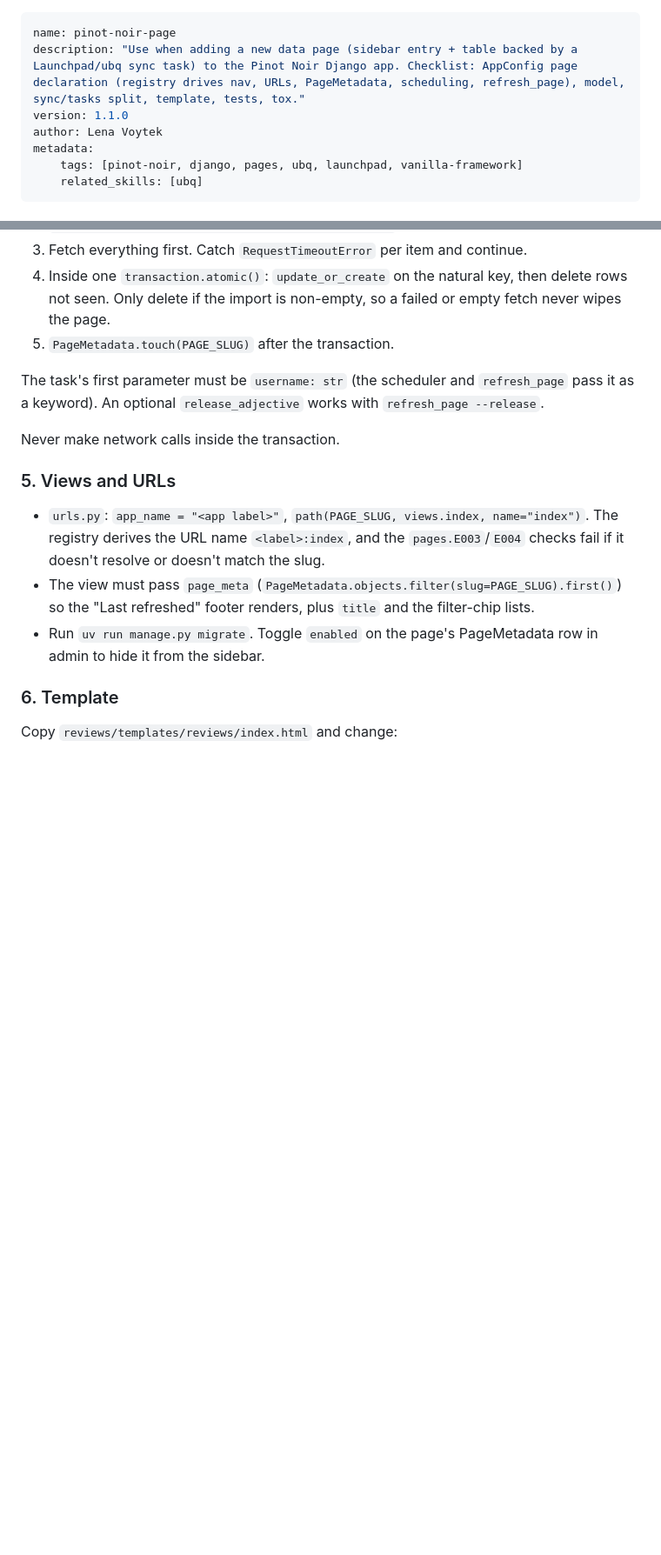
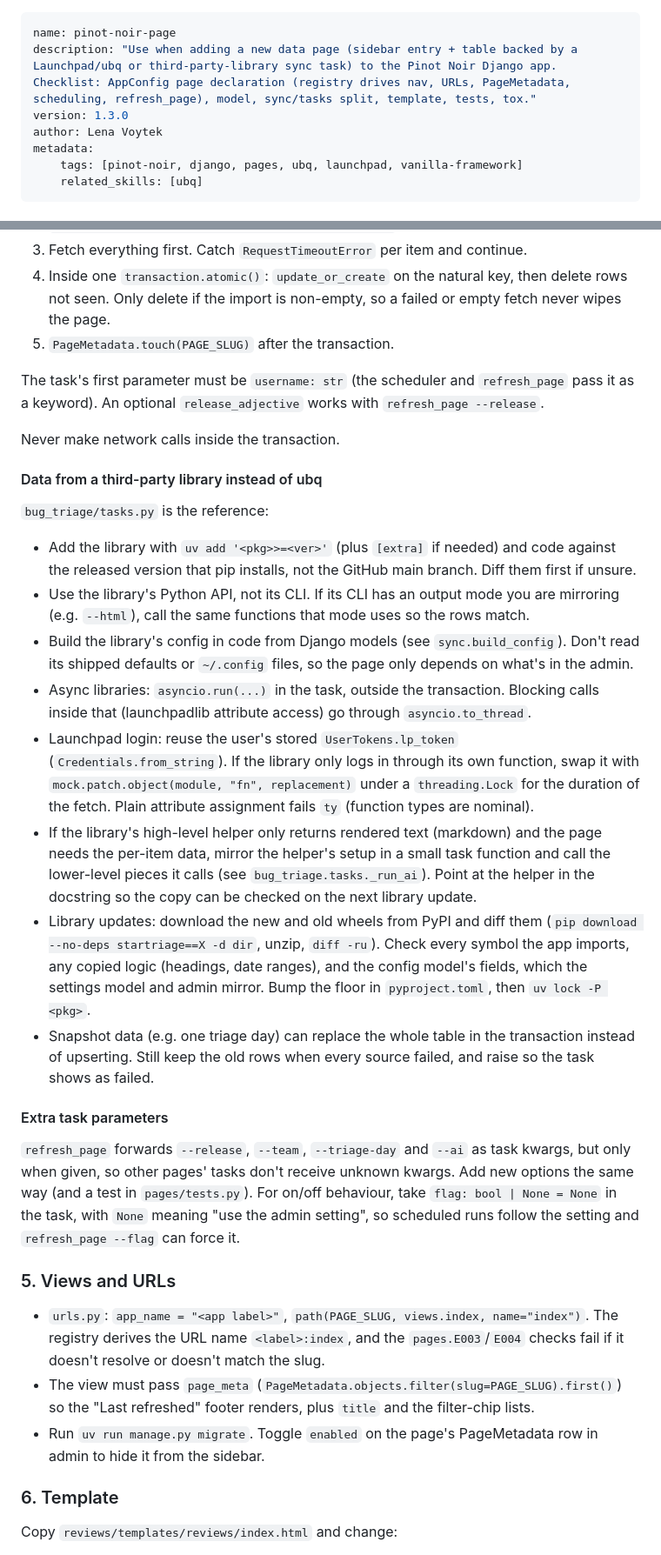
Before and after one commit to canonical/pinot-noir, a Markdown page: skills/pinot-noir-page/SKILL.md, 2 parts joined by grey strips. Shown at 87% size. Rendered like a GitHub page; blank space fills up the shorter version.

Commit message:
Update skill based on the inclusion of a new page

```diff
--- a/skills/pinot-noir-page/SKILL.md
+++ b/skills/pinot-noir-page/SKILL.md
@@ -1,7 +1,7 @@
 ---
 name: pinot-noir-page
-description: "Use when adding a new data page (sidebar entry + table backed by a Launchpad/ubq sync task) to the Pinot Noir Django app. Checklist: AppConfig page declaration (registry drives nav, URLs, PageMetadata, scheduling, refresh_page), model, sync/tasks split, template, tests, tox."
-version: 1.1.0
+description: "Use when adding a new data page (sidebar entry + table backed by a Launchpad/ubq or third-party-library sync task) to the Pinot Noir Django app. Checklist: AppConfig page declaration (registry drives nav, URLs, PageMetadata, scheduling, refresh_page), model, sync/tasks split, template, tests, tox."
+version: 1.3.0
 author: Lena Voytek
 metadata:
     tags: [pinot-noir, django, pages, ubq, launchpad, vanilla-framework]
@@ -130,6 +141,50 @@ with `refresh_page --release`.
 
 Never make network calls inside the transaction.
 
+#### Data from a third-party library instead of ubq
+
+`bug_triage/tasks.py` is the reference:
+
+- Add the library with `uv add '<pkg>>=<ver>'` (plus `[extra]` if needed) and
+  code against the released version that pip installs, not the GitHub main
+  branch. Diff them first if unsure.
+- Use the library's Python API, not its CLI. If its CLI has an output mode
+  you are mirroring (e.g. `--html`), call the same functions that mode uses so
+  the rows match.
+- Build the library's config in code from Django models (see
+  `sync.build_config`). Don't read its shipped defaults or `~/.config` files,
+  so the page only depends on what's in the admin.
+- Async libraries: `asyncio.run(...)` in the task, outside the transaction.
+  Blocking calls inside that (launchpadlib attribute access) go through
+  `asyncio.to_thread`.
+- Launchpad login: reuse the user's stored `UserTokens.lp_token`
+  (`Credentials.from_string`). If the library only logs in through its own
+  function, swap it with `mock.patch.object(module, "fn", replacement)` under a
+  `threading.Lock` for the duration of the fetch. Plain attribute assignment
+  fails `ty` (function types are nominal).
+- If the library's high-level helper only returns rendered text (markdown)
+  and the page needs the per-item data, mirror the helper's setup in a small
+  task function and call the lower-level pieces it calls (see
+  `bug_triage.tasks._run_ai`). Point at the helper in the docstring so the
+  copy can be checked on the next library update.
+- Library updates: download the new and old wheels from PyPI and diff them
+  (`pip download --no-deps startriage==X -d dir`, unzip, `diff -ru`). Check
+  every symbol the app imports, any copied logic (headings, date ranges), and
+  the config model's fields, which the settings model and admin mirror.
+  Bump the floor in `pyproject.toml`, then `uv lock -P <pkg>`.
+- Snapshot data (e.g. one triage day) can replace the whole table in the
+  transaction instead of upserting. Still keep the old rows when every source
+  failed, and raise so the task shows as failed.
+
+#### Extra task parameters
+
+`refresh_page` forwards `--release`, `--team`, `--triage-day` and `--ai` as
+task kwargs, but only when given, so other pages' tasks don't receive
+unknown kwargs. Add new options the same way (and a test in `pages/tests.py`).
+For on/off behaviour, take `flag: bool | None = None` in the task, with `None`
+meaning "use the admin setting", so scheduled runs follow the setting and
+`refresh_page --flag` can force it.
+
 ### 5. Views and URLs
 
 - `urls.py`: `app_name = "<app label>"`,
```
Also changed, not shown: other parts of skills/pinot-noir-page/SKILL.md (+36 -1 lines).
